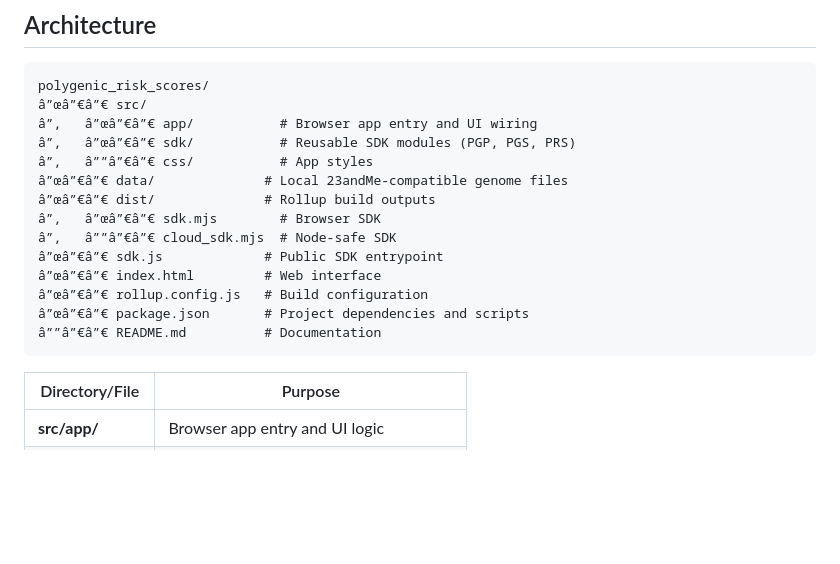
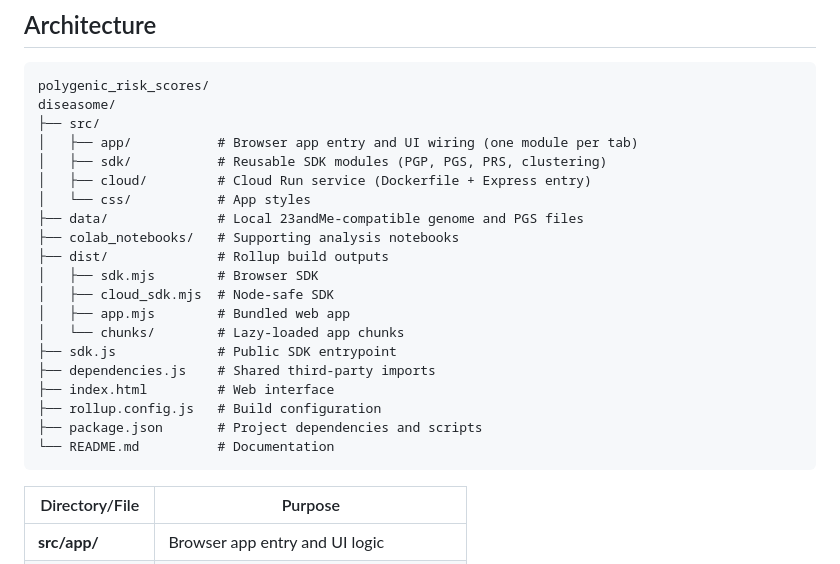
Before and after one commit to episphere/diseasome, a Markdown page: README.md, the part around the change. Rendered like a GitHub page; blank space fills up the shorter version.

Commit message:
Revise project structure in README
Updated project structure and added new directories for cloud services and analysis notebooks.

````diff
--- a/README.md
+++ b/README.md
@@ -54,19 +54,25 @@ const sdk = await import("https://episphere.github.io/polygenic_risk_scores/dist
 
 ```
 polygenic_risk_scores/
-â”œâ”€â”€ src/
-â”‚   â”œâ”€â”€ app/           # Browser app entry and UI wiring
-â”‚   â”œâ”€â”€ sdk/           # Reusable SDK modules (PGP, PGS, PRS)
-â”‚   â””â”€â”€ css/           # App styles
-â”œâ”€â”€ data/              # Local 23andMe-compatible genome files
-â”œâ”€â”€ dist/              # Rollup build outputs
-â”‚   â”œâ”€â”€ sdk.mjs        # Browser SDK
-â”‚   â””â”€â”€ cloud_sdk.mjs  # Node-safe SDK
-â”œâ”€â”€ sdk.js             # Public SDK entrypoint
-â”œâ”€â”€ index.html         # Web interface
-â”œâ”€â”€ rollup.config.js   # Build configuration
-â”œâ”€â”€ package.json       # Project dependencies and scripts
-â””â”€â”€ README.md          # Documentation
+diseasome/
+├── src/
+│   ├── app/           # Browser app entry and UI wiring (one module per tab)
+│   ├── sdk/           # Reusable SDK modules (PGP, PGS, PRS, clustering)
+│   ├── cloud/         # Cloud Run service (Dockerfile + Express entry)
+│   └── css/           # App styles
+├── data/              # Local 23andMe-compatible genome and PGS files
+├── colab_notebooks/   # Supporting analysis notebooks
+├── dist/              # Rollup build outputs
+│   ├── sdk.mjs        # Browser SDK
+│   ├── cloud_sdk.mjs  # Node-safe SDK
+│   ├── app.mjs        # Bundled web app
+│   └── chunks/        # Lazy-loaded app chunks
+├── sdk.js             # Public SDK entrypoint
+├── dependencies.js    # Shared third-party imports
+├── index.html         # Web interface
+├── rollup.config.js   # Build configuration
+├── package.json       # Project dependencies and scripts
+└── README.md          # Documentation
 ```
 
 | Directory/File       | Purpose                                                  |
````
